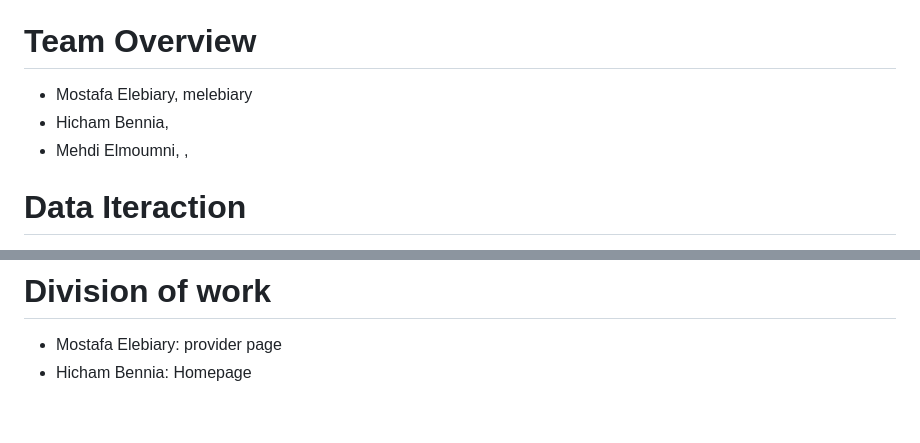
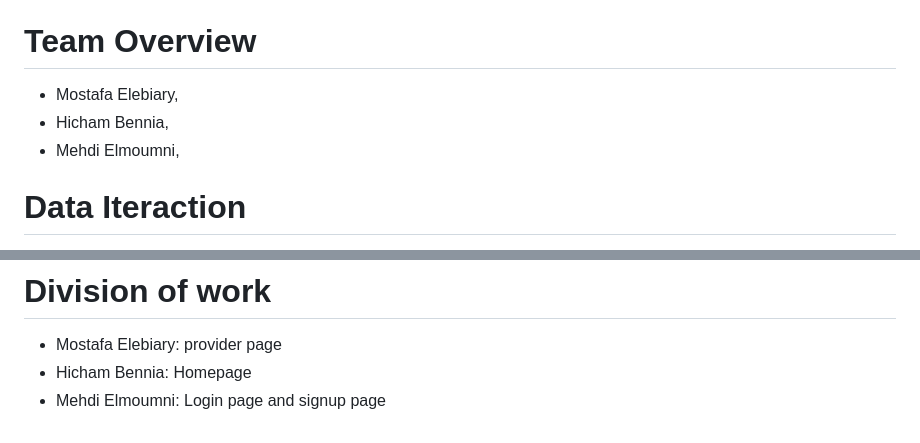
Before and after one commit to HichBen/Salakni, a Markdown page: docs/milestone1.md, 2 parts joined by grey strips. GitHub-like rendering.

```diff
--- a/docs/milestone1.md
+++ b/docs/milestone1.md
@@ -8,9 +8,9 @@
 
 # Team Overview
 
-* Mostafa Elebiary, melebiary
+* Mostafa Elebiary,
 * Hicham Bennia,
-* Mehdi Elmoumni, ,
+* Mehdi Elmoumni,
 
 # Data Iteraction
 * Names of providers.
@@ -46,3 +54,4 @@ The above image and mockup is the the page where the user will see the different
 # Division of work
 * Mostafa Elebiary: provider page
 * Hicham Bennia: Homepage
+* Mehdi Elmoumni: Login page and signup page
```
Also changed, not shown: other parts of docs/milestone1.md (+11 -3 lines), imgs/login.JPG (added), imgs/provider.JPG (deleted), imgs/providers.JPG (added), imgs/signup.JPG (added), 3 other files.
